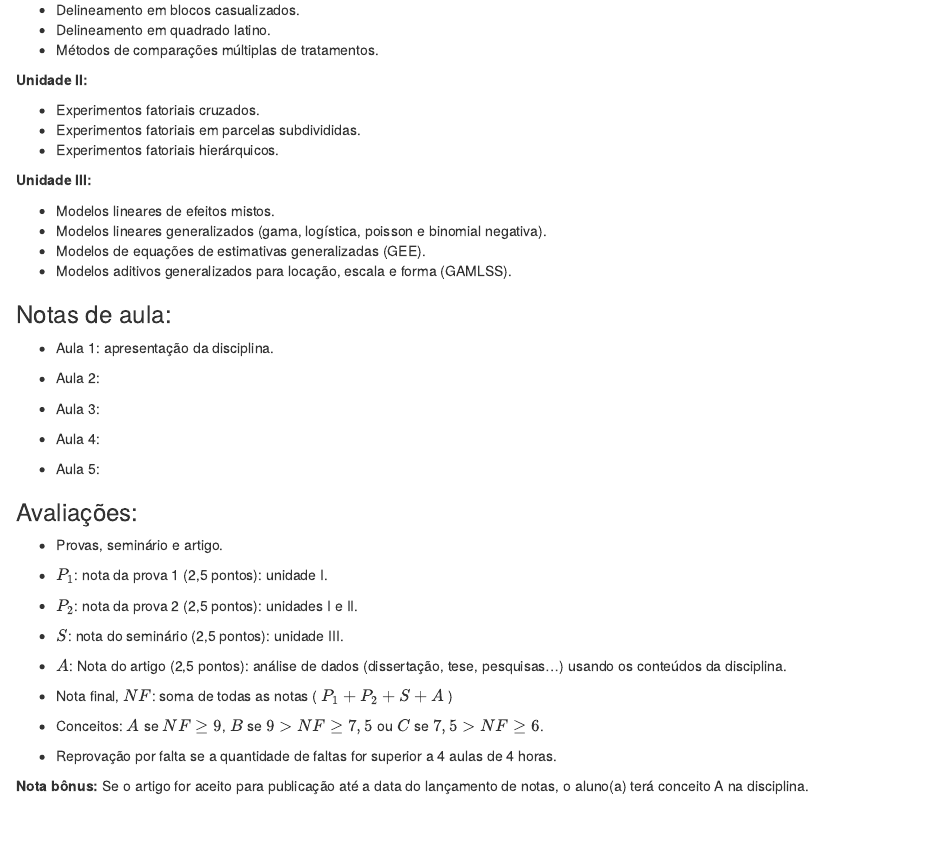
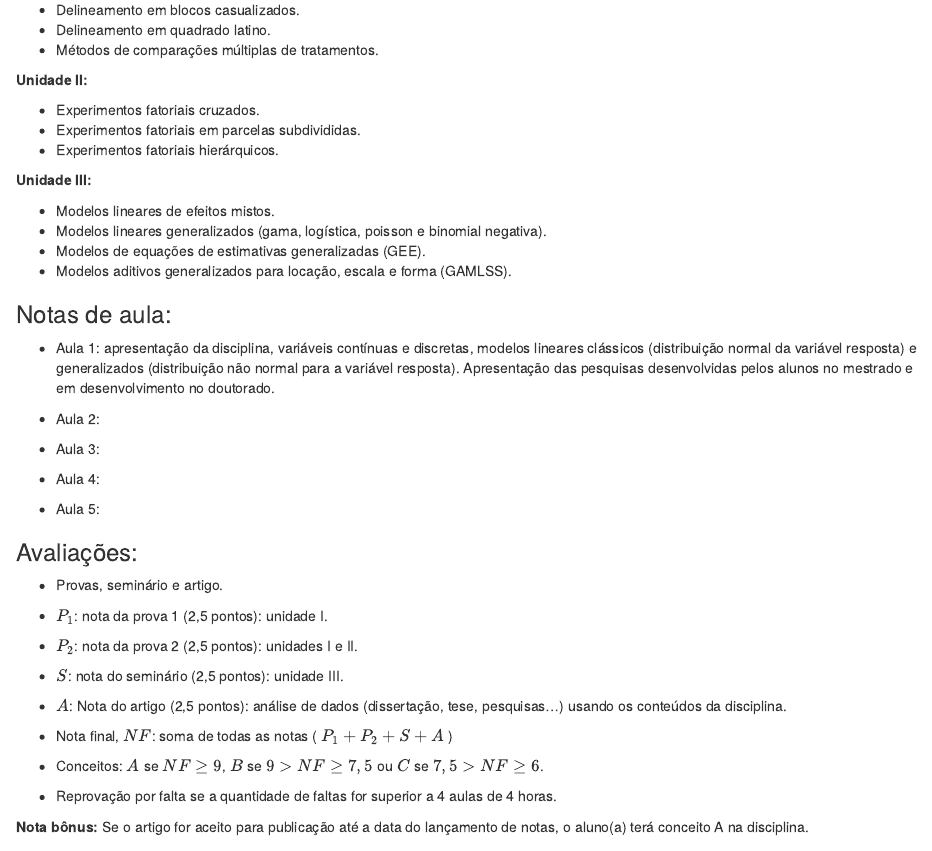
Before and after one commit to julianobortolini/de, an R Markdown document (index.Rmd): the page in a window 1100 px wide, from 400 px down. The pictures show the output file index.html that the author committed with the source, opened offline.

Commit message:
atualizacao 3

```diff
--- a/index.Rmd
+++ b/index.Rmd
@@ -44,7 +44,7 @@ output: html_document
 
 ### Notas de aula:
 
-- Aula 1: apresentação da disciplina.
+- Aula 1: apresentação da disciplina, variáveis contínuas e discretas, modelos lineares clássicos (distribuição normal da variável resposta) e generalizados (distribuição não normal para a variável resposta). Apresentação das pesquisas desenvolvidas pelos alunos no mestrado e em desenvolvimento no doutorado.
 
 - Aula 2:
 
```
Also changed, not shown: index.html.
